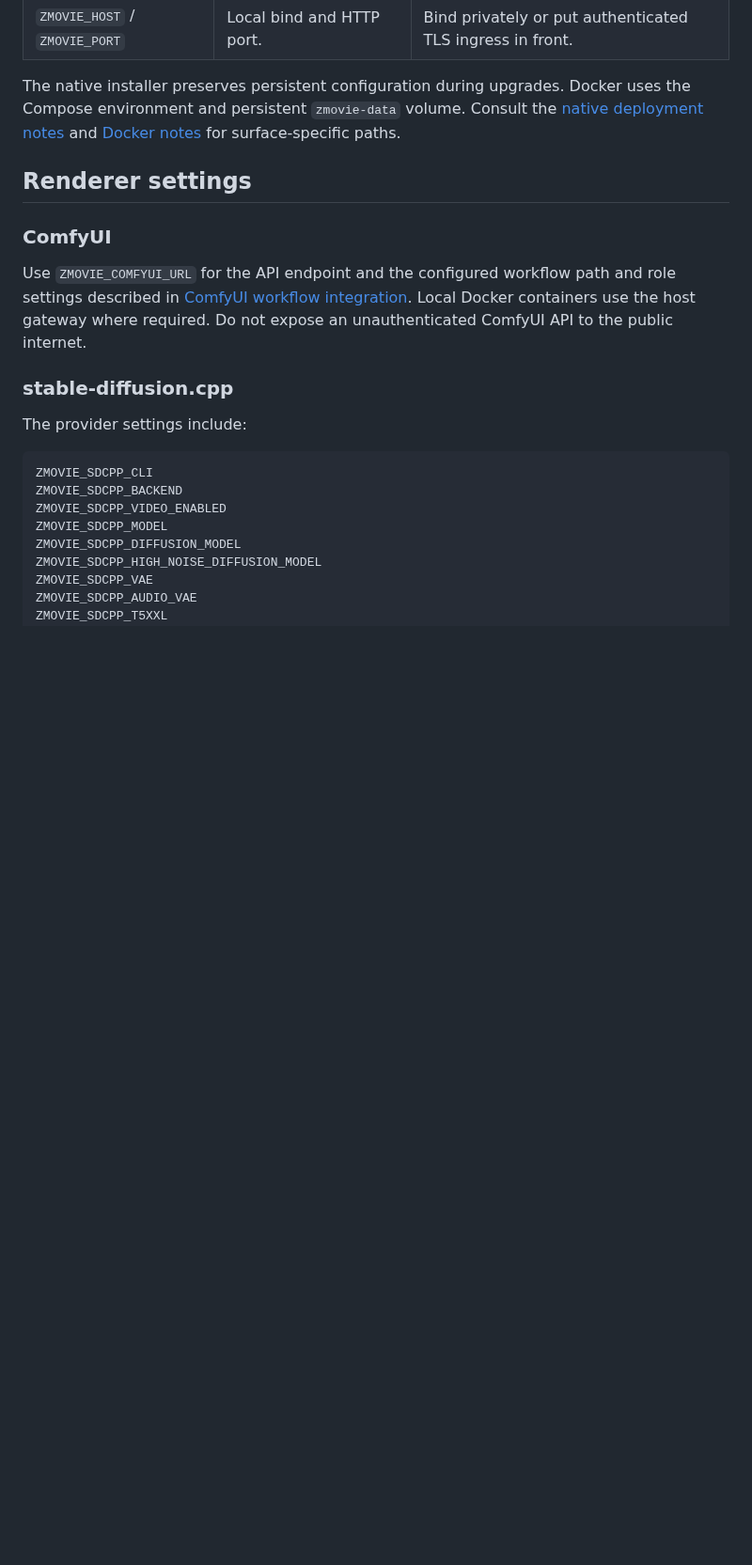
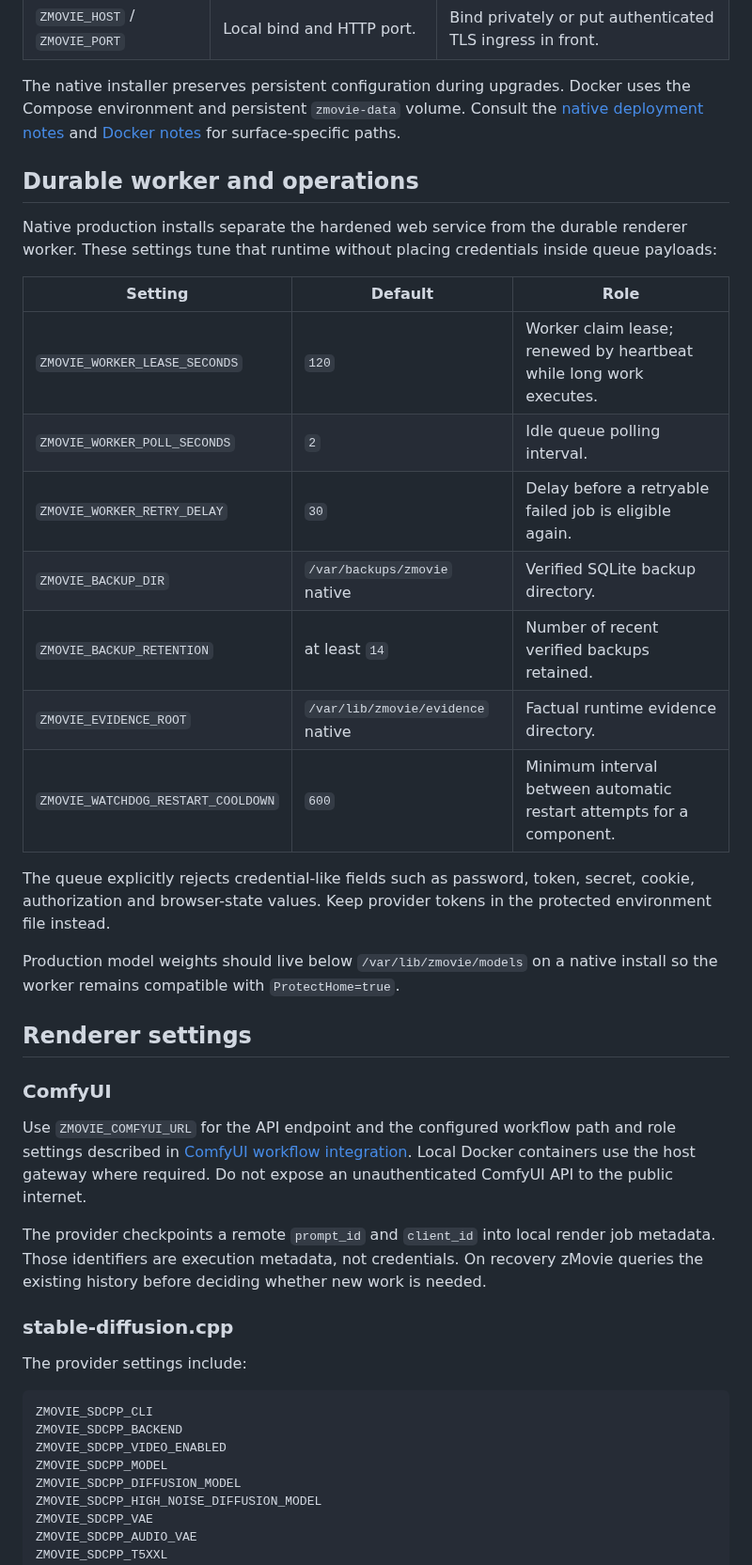
Before and after one commit to cvsz/zmovie, a Markdown page: docs/CONFIGURATION.md, the part around one of its changes. Shown at 94% size. Rendered like a GitHub page; blank space fills up the shorter version.

Commit message:
docs: document durable runtime configuration

```diff
--- a/docs/CONFIGURATION.md
+++ b/docs/CONFIGURATION.md
@@ -20,6 +20,29 @@ uses the Compose environment and persistent `zmovie-data` volume. Consult the
 [native deployment notes](../zmovie_platform/README_DEPLOYMENT.md) and
 [Docker notes](../zmovie_platform/README_DOCKER.md) for surface-specific paths.
 
+## Durable worker and operations
+
+Native production installs separate the hardened web service from the durable
+renderer worker. These settings tune that runtime without placing credentials
+inside queue payloads:
+
+| Setting | Default | Role |
+| --- | --- | --- |
+| `ZMOVIE_WORKER_LEASE_SECONDS` | `120` | Worker claim lease; renewed by heartbeat while long work executes. |
+| `ZMOVIE_WORKER_POLL_SECONDS` | `2` | Idle queue polling interval. |
+| `ZMOVIE_WORKER_RETRY_DELAY` | `30` | Delay before a retryable failed job is eligible again. |
+| `ZMOVIE_BACKUP_DIR` | `/var/backups/zmovie` native | Verified SQLite backup directory. |
+| `ZMOVIE_BACKUP_RETENTION` | at least `14` | Number of recent verified backups retained. |
+| `ZMOVIE_EVIDENCE_ROOT` | `/var/lib/zmovie/evidence` native | Factual runtime evidence directory. |
+| `ZMOVIE_WATCHDOG_RESTART_COOLDOWN` | `600` | Minimum interval between automatic restart attempts for a component. |
+
+The queue explicitly rejects credential-like fields such as password, token,
+secret, cookie, authorization and browser-state values. Keep provider tokens in
+the protected environment file instead.
+
+Production model weights should live below `/var/lib/zmovie/models` on a native
+install so the worker remains compatible with `ProtectHome=true`.
+
 ## Renderer settings
 
 ### ComfyUI
@@ -28,6 +51,11 @@ Use `ZMOVIE_COMFYUI_URL` for the API endpoint and the configured workflow path
 and role settings described in [ComfyUI workflow integration](../workflows/comfyui/README.md).
 Local Docker containers use the host gateway where required. Do not expose an
 unauthenticated ComfyUI API to the public internet.
+
+The provider checkpoints a remote `prompt_id` and `client_id` into local render
+job metadata. Those identifiers are execution metadata, not credentials. On
+recovery zMovie queries the existing history before deciding whether new work
+is needed.
 
 ### stable-diffusion.cpp
 
```
Also changed, not shown: other parts of docs/CONFIGURATION.md (+13 -3 lines).
